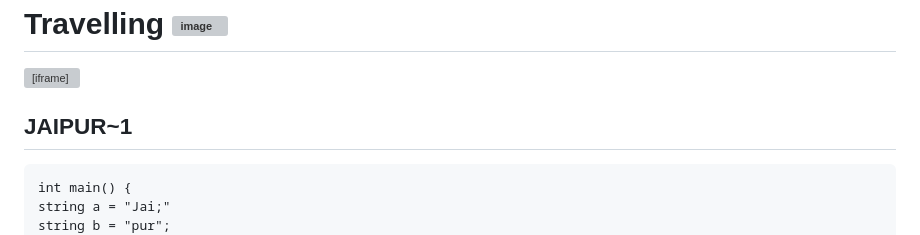
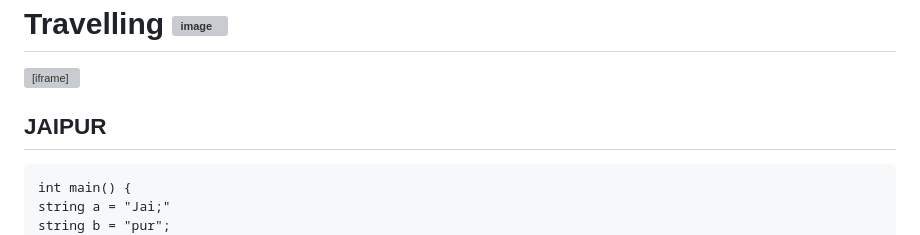
Before and after one commit to Sumeet72/Sumeet72.github.io, a Markdown page: travelling.md, the part around the change. Rendered like a GitHub page; grey boxes are pictures that could not be loaded.

````diff
--- a/travelling.md
+++ b/travelling.md
@@ -2,7 +2,7 @@
 
 <iframe width="560" height="315" src="https://www.youtube.com/embed/QU3TeZxXDls" title="YouTube video player" frameborder="0" allow="accelerometer; autoplay; clipboard-write; encrypted-media; gyroscope; picture-in-picture; web-share" allowfullscreen></iframe>
 
-## JAIPUR~1
+## JAIPUR
 ```
 int main() {
 string a = "Jai;"
````
